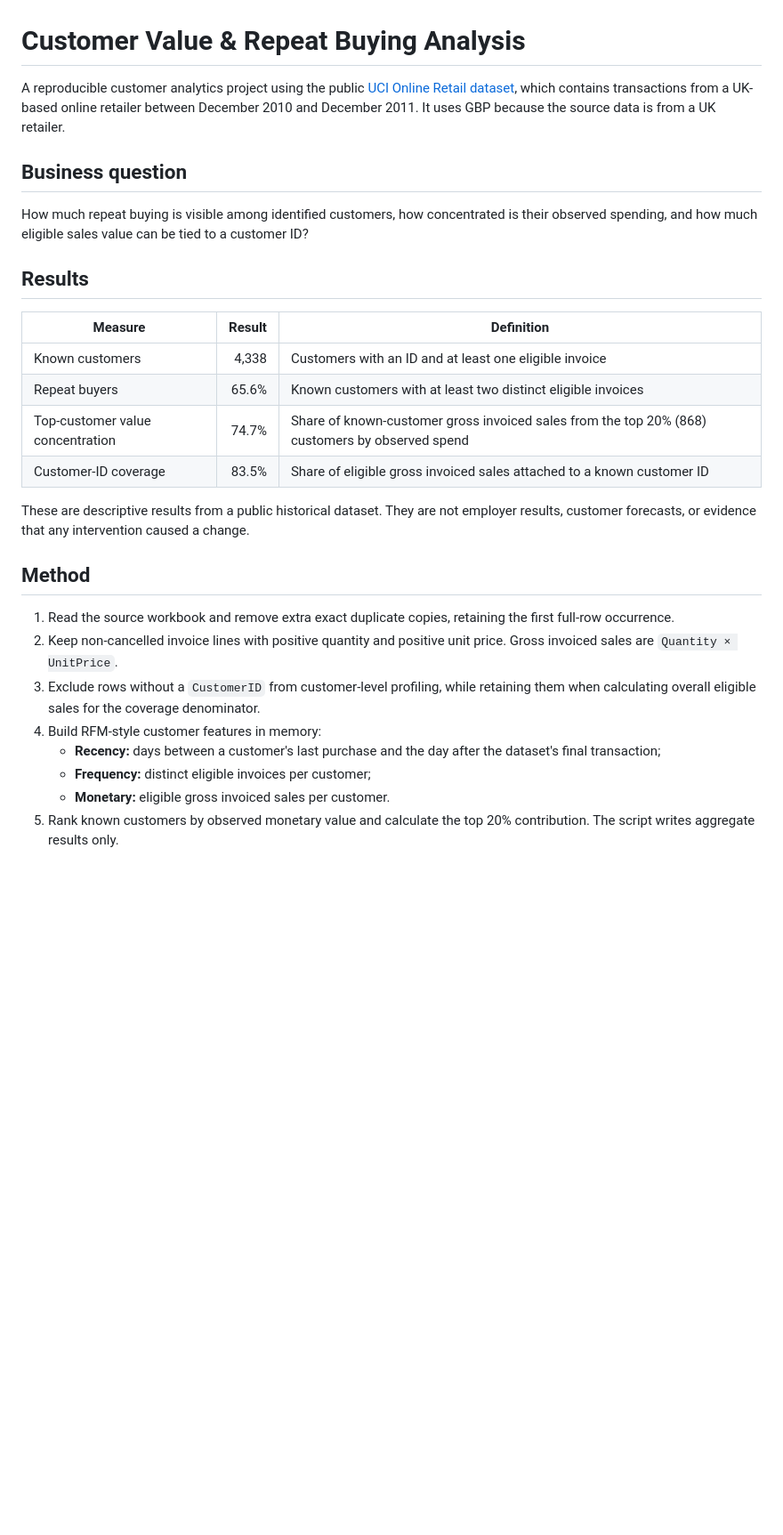
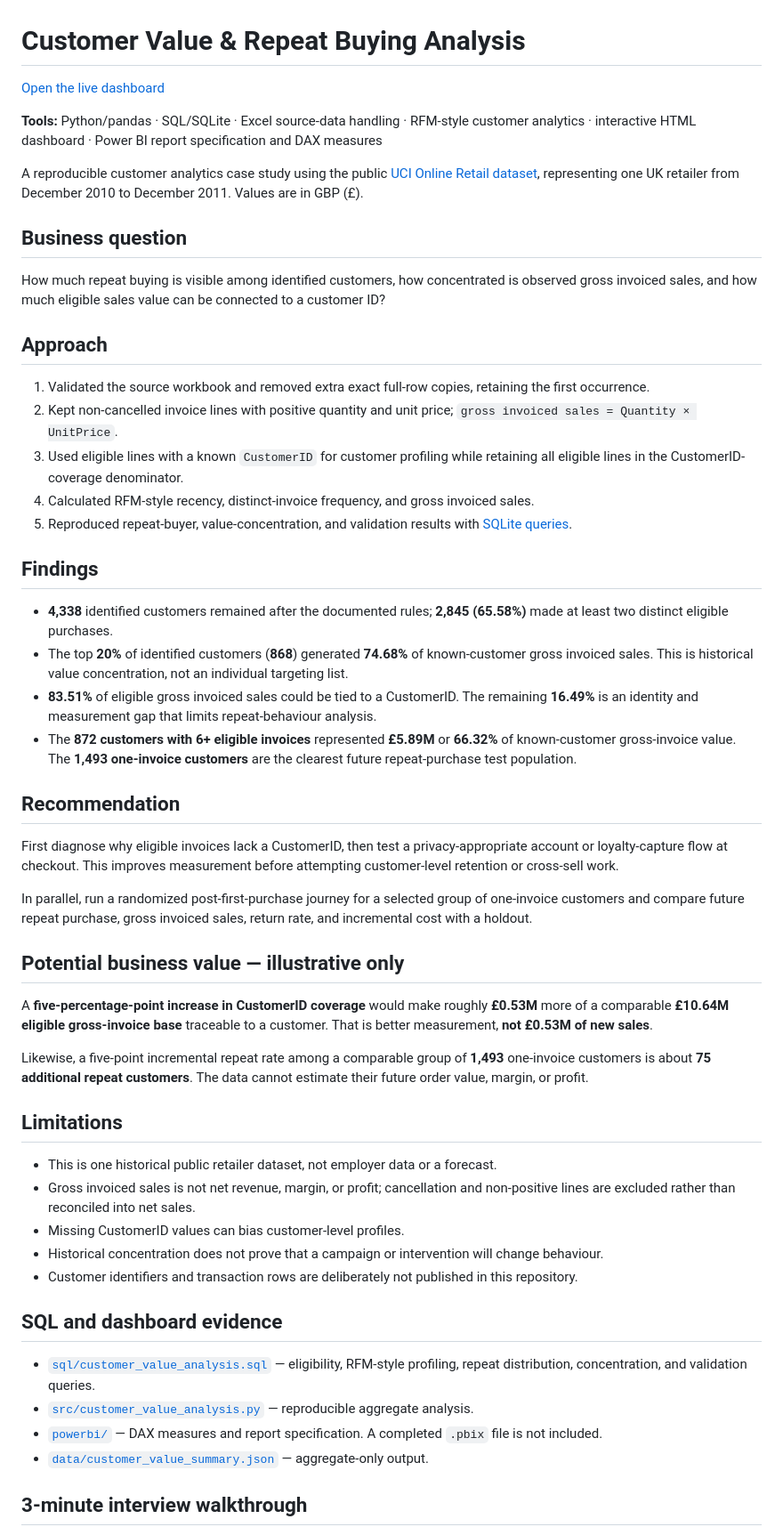
Before and after one commit to poojasri234/customer-segmentation-analysis, a Markdown page: README.md, the part around one of its changes. Shown at 89% size. Rendered like a GitHub page; blank space fills up the shorter version.

Commit message:
Rewrite README as stakeholder-ready case study

```diff
--- a/README.md
+++ b/README.md
@@ -1,29 +1,56 @@
 # Customer Value & Repeat Buying Analysis
 
-A reproducible customer analytics project using the public [UCI Online Retail dataset](https://doi.org/10.24432/C5BW33), which contains transactions from a UK-based online retailer between December 2010 and December 2011. It uses GBP because the source data is from a UK retailer.
+[Open the live dashboard](https://poojasri234.github.io/customer-segmentation-analysis/)
+
+**Tools:** Python/pandas · SQL/SQLite · Excel source-data handling · RFM-style customer analytics · interactive HTML dashboard · Power BI report specification and DAX measures
+
+A reproducible customer analytics case study using the public [UCI Online Retail dataset](https://doi.org/10.24432/C5BW33), representing one UK retailer from December 2010 to December 2011. Values are in GBP (£).
 
 ## Business question
 
-How much repeat buying is visible among identified customers, how concentrated is their observed spending, and how much eligible sales value can be tied to a customer ID?
+How much repeat buying is visible among identified customers, how concentrated is observed gross invoiced sales, and how much eligible sales value can be connected to a customer ID?
 
-## Results
+## Approach
 
-| Measure | Result | Definition |
-| --- | ---: | --- |
-| Known customers | 4,338 | Customers with an ID and at least one eligible invoice |
-| Repeat buyers | 65.6% | Known customers with at least two distinct eligible invoices |
-| Top-customer value concentration | 74.7% | Share of known-customer gross invoiced sales from the top 20% (868) customers by observed spend |
-| Customer-ID coverage | 83.5% | Share of eligible gross invoiced sales attached to a known customer ID |
+1. Validated the source workbook and removed extra exact full-row copies, retaining the first occurrence.
+2. Kept non-cancelled invoice lines with positive quantity and unit price; `gross invoiced sales = Quantity × UnitPrice`.
+3. Used eligible lines with a known `CustomerID` for customer profiling while retaining all eligible lines in the CustomerID-coverage denominator.
+4. Calculated RFM-style recency, distinct-invoice frequency, and gross invoiced sales.
+5. Reproduced repeat-buyer, value-concentration, and validation results with [SQLite queries](sql/customer_value_analysis.sql).
 
-These are descriptive results from a public historical dataset. They are not employer results, customer forecasts, or evidence that any intervention caused a change.
+## Findings
 
-## Method
+- **4,338** identified customers remained after the documented rules; **2,845 (65.58%)** made at least two distinct eligible purchases.
+- The top **20%** of identified customers (**868**) generated **74.68%** of known-customer gross invoiced sales. This is historical value concentration, not an individual targeting list.
+- **83.51%** of eligible gross invoiced sales could be tied to a CustomerID. The remaining **16.49%** is an identity and measurement gap that limits repeat-behaviour analysis.
+- The **872 customers with 6+ eligible invoices** represented **£5.89M** or **66.32%** of known-customer gross-invoice value. The **1,493 one-invoice customers** are the clearest future repeat-purchase test population.
 
-1. Read the source workbook and remove extra exact duplicate copies, retaining the first full-row occurrence.
-2. Keep non-cancelled invoice lines with positive quantity and positive unit price. Gross invoiced sales are `Quantity × UnitPrice`.
-3. Exclude rows without a `CustomerID` from customer-level profiling, while retaining them when calculating overall eligible sales for the coverage denominator.
-4. Build RFM-style customer features in memory:
-   - **Recency:** days between a customer's last purchase and the day after the dataset's final transaction;
-   - **Frequency:** distinct eligible invoices per customer;
-   - **Monetary:** eligible gross invoiced sales per customer.
-5. Rank known customers by observed monetary value and calculate the top 20% contribution. The script writes aggregate results only.
+## Recommendation
+
+First diagnose why eligible invoices lack a CustomerID, then test a privacy-appropriate account or loyalty-capture flow at checkout. This improves measurement before attempting customer-level retention or cross-sell work.
+
+In parallel, run a randomized post-first-purchase journey for a selected group of one-invoice customers and compare future repeat purchase, gross invoiced sales, return rate, and incremental cost with a holdout.
+
+## Potential business value — illustrative only
+
+A **five-percentage-point increase in CustomerID coverage** would make roughly **£0.53M** more of a comparable **£10.64M eligible gross-invoice base** traceable to a customer. That is better measurement, **not £0.53M of new sales**.
+
+Likewise, a five-point incremental repeat rate among a comparable group of **1,493** one-invoice customers is about **75 additional repeat customers**. The data cannot estimate their future order value, margin, or profit.
+
+## Limitations
+
+- This is one historical public retailer dataset, not employer data or a forecast.
+- Gross invoiced sales is not net revenue, margin, or profit; cancellation and non-positive lines are excluded rather than reconciled into net sales.
+- Missing CustomerID values can bias customer-level profiles.
+- Historical concentration does not prove that a campaign or intervention will change behaviour.
+- Customer identifiers and transaction rows are deliberately not published in this repository.
+
+## SQL and dashboard evidence
+
+- [`sql/customer_value_analysis.sql`](sql/customer_value_analysis.sql) — eligibility, RFM-style profiling, repeat distribution, concentration, and validation queries.
+- [`src/customer_value_analysis.py`](src/customer_value_analysis.py) — reproducible aggregate analysis.
+- [`powerbi/`](powerbi/) — DAX measures and report specification. A completed `.pbix` file is not included.
+- [`data/customer_value_summary.json`](data/customer_value_summary.json) — aggregate-only output.
+
+## 3-minute interview walkthrough
+
```
Also changed, not shown: other parts of README.md (+6 -22 lines).
